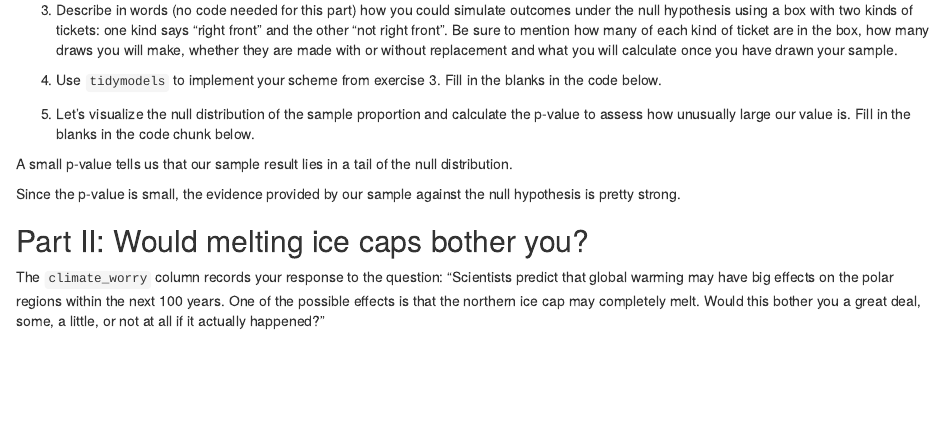
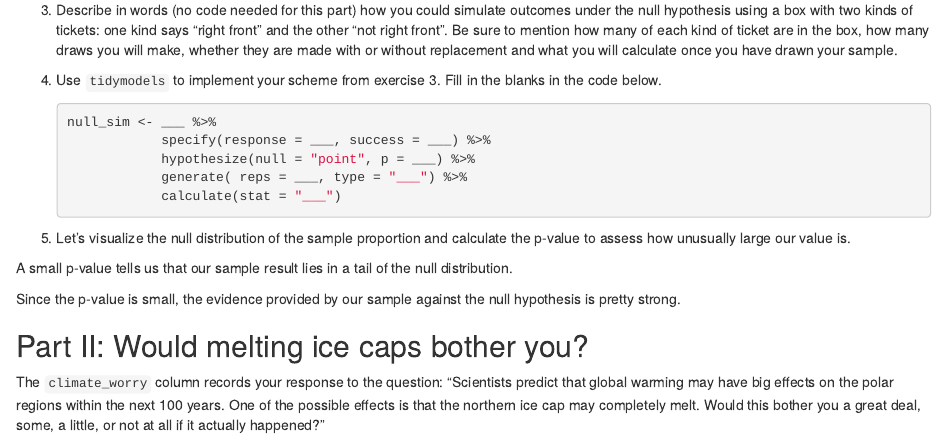
Before and after one commit to grover4/STAT311Spr2024, an R Markdown document (LIVE-CODING/classdatasp24-simulation.Rmd): the page in a window 1100 px wide, from 1910 px down. Rendered offline with R 4.5, knitr and Pandoc, with nearby package versions.

Commit message:
Update classdatasp24-simulation.Rmd

````diff
--- a/LIVE-CODING/classdatasp24-simulation.Rmd
+++ b/LIVE-CODING/classdatasp24-simulation.Rmd
@@ -127,8 +127,16 @@ We will therefore need to conduct a significance test to see whether this is in
 
 4. Use `tidymodels` to implement your scheme from exercise 3. Fill in the blanks in the code below.
 
+    ```{r null-simulation, eval = F}
+    null_sim <- ___ %>%
+                specify(response = ___, success = ___) %>%
+                hypothesize(null = "point", p = ___) %>%
+                generate( reps = ___, type = "___") %>%
+                calculate(stat = "___")
 
-5. Let's visualize the null distribution of the sample proportion and calculate the p-value to assess how unusually large our value is. Fill in the blanks in the code chunk below.
+    ```
+
+5. Let's visualize the null distribution of the sample proportion and calculate the p-value to assess how unusually large our value is.
 
 
 A small p-value tells us that our sample result lies in a tail of the null distribution.
````
